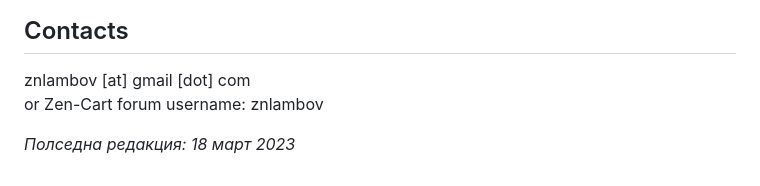
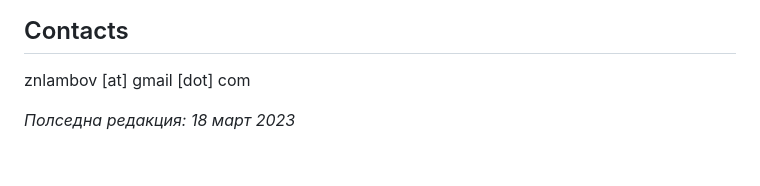
Before and after one commit to znlambov/ZenCart-Bulgarian_Language_Pack, a Markdown page: README.md, the part around the change. Rendered like a GitHub page.

```diff
--- a/README.md
+++ b/README.md
@@ -94,7 +94,6 @@ For the buttons you can use https://dabuttonfactory.com
 ## Contacts ##
 
 znlambov [at] gmail [dot] com
-or Zen-Cart forum username: znlambov
 
 
 *Полседна редакция: 18 март 2023*
```
